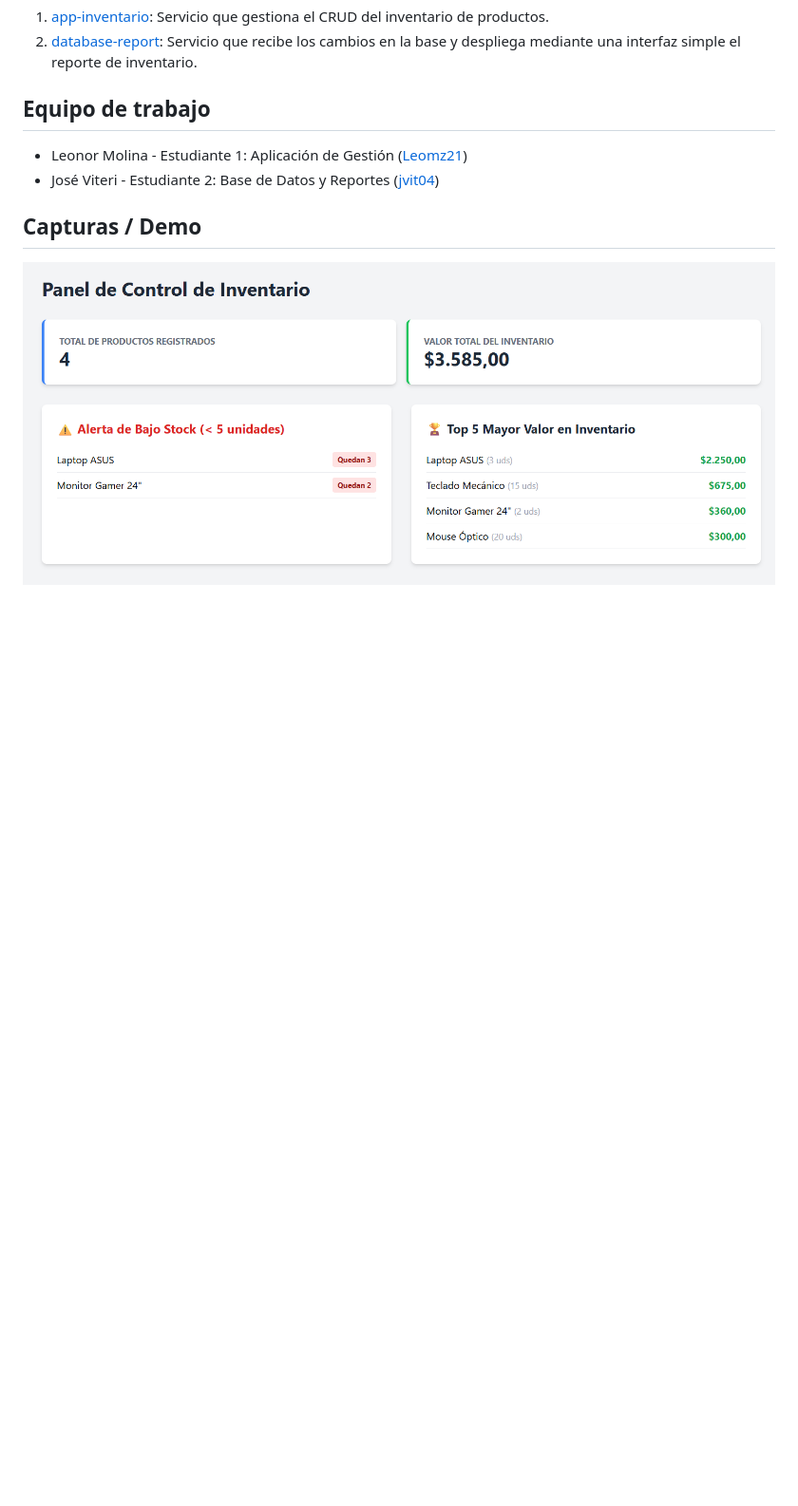
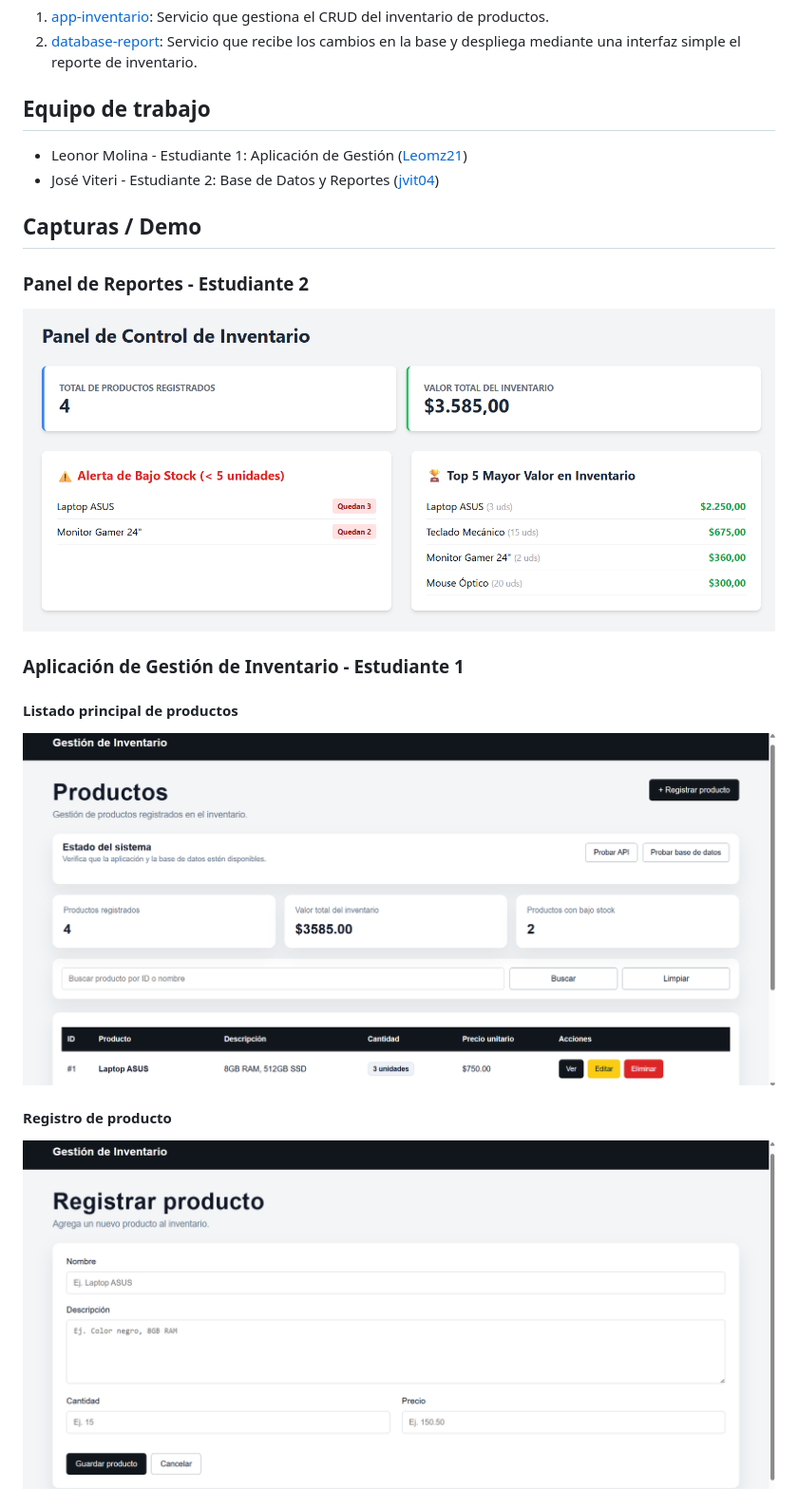
Before and after one commit to jvit04/GestionInventario_Contenedores, a Markdown page: README.md, the part around one of its changes. Shown at 95% size. Drawn GitHub-style; pictures changed too: docs/screenshots/app-listado.png (added), docs/screenshots/app-registro.png (added); blank space fills up the shorter version.

Commit message:
Agregar capturas de la app de inventario

```diff
--- a/README.md
+++ b/README.md
@@ -16,4 +16,18 @@ Cada servicio independendiente esta dentro de este repositorio dividido en las s
 
 
 ## Capturas / Demo
-![Dashboard de Reportes](docs/screenshots/dashboard.png)
+
+### Panel de Reportes - Estudiante 2
+
+<img src="docs/screenshots/dashboard.png" width="900">
+
+### Aplicación de Gestión de Inventario - Estudiante 1
+
+#### Listado principal de productos
+
+<img src="docs/screenshots/app-listado.png" width="900">
+
+#### Registro de producto
+
+<img src="docs/screenshots/app-registro.png" width="900">
+
```
Also changed, not shown: other parts of README.md (+15 -0 lines), docs/screenshots/app-detalle.png (added), docs/screenshots/app-docker.png (added), docs/screenshots/app-edicion.png (added), docs/screenshots/app-eliminar.png (added).
